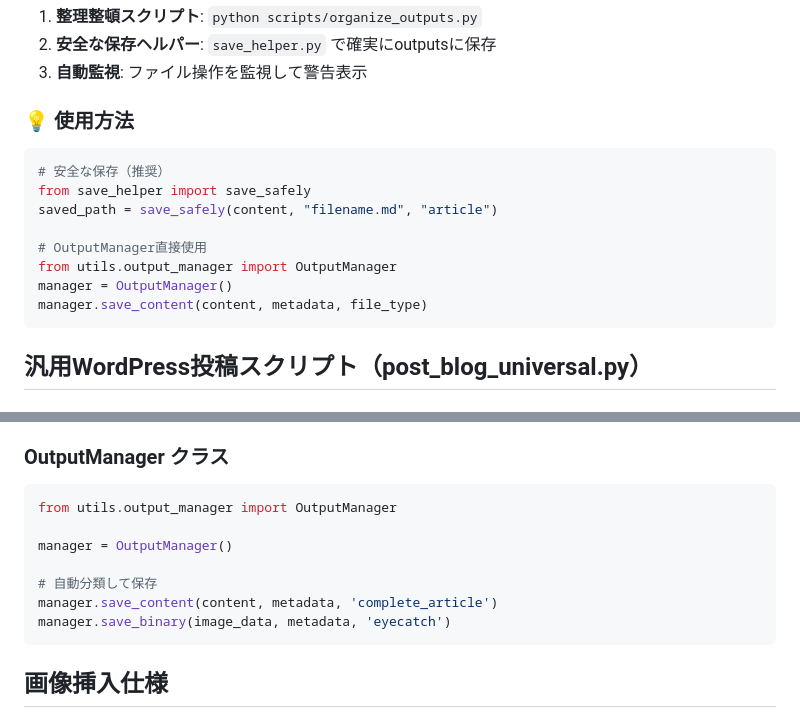
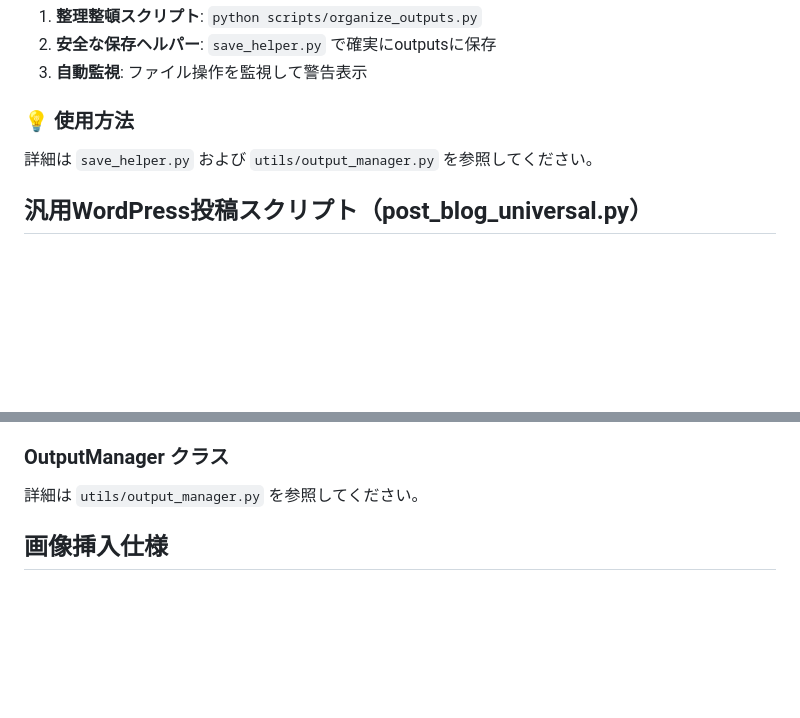
Before and after one commit to rossy8417/blog_generater, a Markdown page: README.md, 2 parts joined by grey strips. Rendered like a GitHub page; blank space fills up the shorter version.

````diff
--- a/README.md
+++ b/README.md
@@ -123,16 +123,8 @@ python scripts/post_blog_universal.py
 3. **自動監視**: ファイル操作を監視して警告表示
 
 ### 💡 使用方法
-```python
-# 安全な保存（推奨）
-from save_helper import save_safely
-saved_path = save_safely(content, "filename.md", "article")
 
-# OutputManager直接使用
-from utils.output_manager import OutputManager
-manager = OutputManager()
-manager.save_content(content, metadata, file_type)
-```
+詳細は `save_helper.py` および `utils/output_manager.py` を参照してください。
 
 ## 汎用WordPress投稿スクリプト（post_blog_universal.py）
 
@@ -479,15 +364,8 @@ python scripts/organize_outputs.py
 
 
 ### OutputManager クラス
-```python
-from utils.output_manager import OutputManager
 
-manager = OutputManager()
-
-# 自動分類して保存
-manager.save_content(content, metadata, 'complete_article')
-manager.save_binary(image_data, metadata, 'eyecatch')
-```
+詳細は `utils/output_manager.py` を参照してください。
 
 ## 画像挿入仕様
 
````
Also changed, not shown: other parts of README.md (+11 -122 lines).
